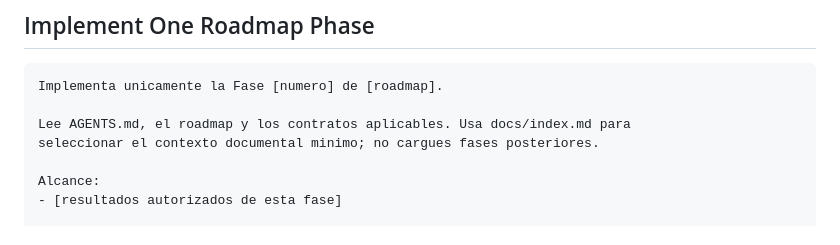
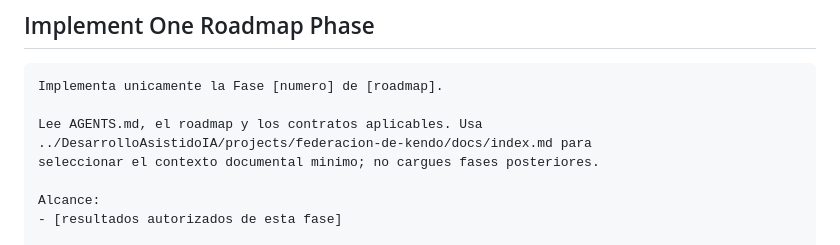
Before and after one commit to AndMad404/FederacionDeKendo, a Markdown page: .agents/prompt-recipes.md, the part around the change. GitHub-like rendering.

````diff
--- a/.agents/prompt-recipes.md
+++ b/.agents/prompt-recipes.md
@@ -70,7 +70,8 @@ Al final corre los checks relevantes de .agents/verification.md.
 ```text
 Implementa unicamente la Fase [numero] de [roadmap].
 
-Lee AGENTS.md, el roadmap y los contratos aplicables. Usa docs/index.md para
+Lee AGENTS.md, el roadmap y los contratos aplicables. Usa
+../DesarrolloAsistidoIA/projects/federacion-de-kendo/docs/index.md para
 seleccionar el contexto documental minimo; no cargues fases posteriores.
 
 Alcance:
````
Also changed, not shown: AGENTS.md (+8 -5 lines).
